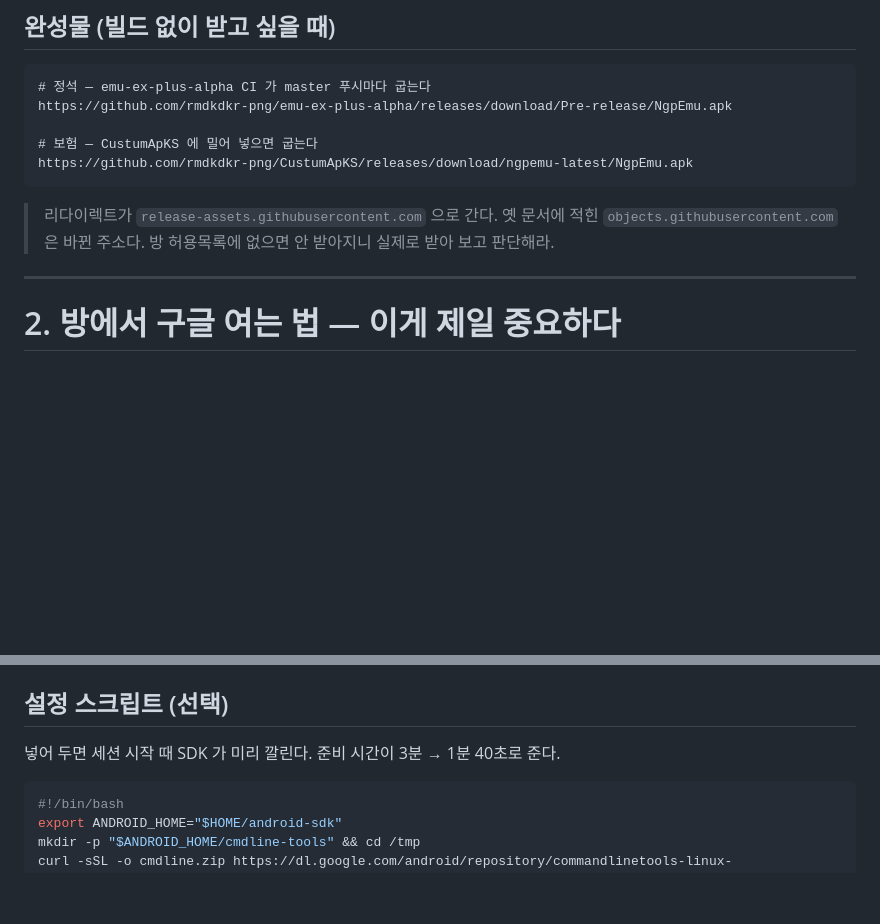
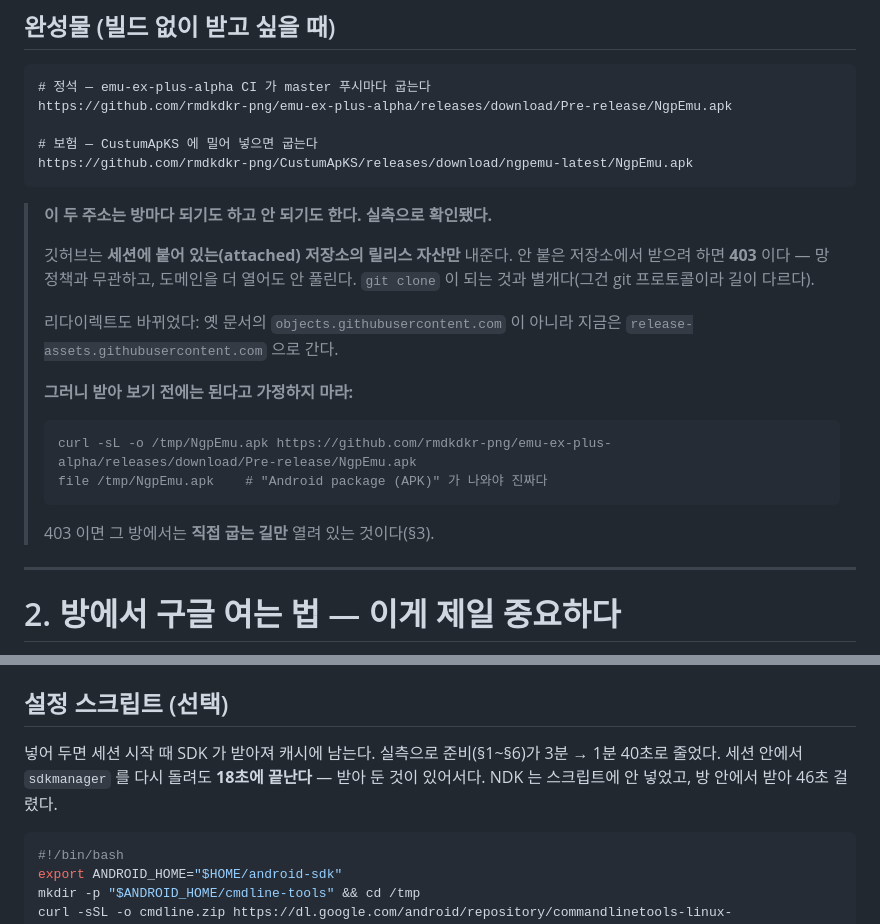
Before and after one commit to rmdkdkr-png/ss2-sp-runner, a Markdown page: docs/독립하기_모든자료_2026-08-23.md, 2 parts joined by grey strips. Drawn GitHub-style; blank space fills up the shorter version.

Commit message:
docs: correct the claim that a blocked room can download the release
Measured in a room that has network access but no attachment to the
repository: plain github.com is 403 there, so the release APK cannot be
fetched, while git clone works because it goes out over the git
protocol instead.

The reason is not the network policy. GitHub serves release assets only
for repositories attached to the session; an unattached one returns 403
no matter which domains are allowed. Opening more domains does not fix
it. The note now says so, and gives the two-line check to run before
assuming the download works.

Also replaces the estimate for the setup script with what was measured:
preparation dropped from three minutes to one minute forty, and
sdkmanager finishes in eighteen seconds inside the session because the
packages are already fetched.

Co-Authored-By: Claude Opus 5 <noreply@anthropic.com>
Claude-Session: https://claude.ai/code/session_01G6aAoqX1rd1AsQzGCXLg9r

````diff
--- a/docs/독립하기_모든자료_2026-08-23.md
+++ b/docs/독립하기_모든자료_2026-08-23.md
@@ -81,9 +81,21 @@ https://github.com/rmdkdkr-png/emu-ex-plus-alpha/releases/download/Pre-release/N
 https://github.com/rmdkdkr-png/CustumApKS/releases/download/ngpemu-latest/NgpEmu.apk
 ```
 
-> 리다이렉트가 `release-assets.githubusercontent.com` 으로 간다.
-> 옛 문서에 적힌 `objects.githubusercontent.com` 은 바뀐 주소다.
-> 방 허용목록에 없으면 안 받아지니 실제로 받아 보고 판단해라.
+> **이 두 주소는 방마다 되기도 하고 안 되기도 한다. 실측으로 확인됐다.**
+>
+> 깃허브는 **세션에 붙어 있는(attached) 저장소의 릴리스 자산만** 내준다.
+> 안 붙은 저장소에서 받으려 하면 **403** 이다 — 망 정책과 무관하고,
+> 도메인을 더 열어도 안 풀린다. `git clone` 이 되는 것과 별개다(그건 git 프로토콜이라 길이 다르다).
+>
+> 리다이렉트도 바뀌었다: 옛 문서의 `objects.githubusercontent.com` 이 아니라
+> 지금은 `release-assets.githubusercontent.com` 으로 간다.
+>
+> **그러니 받아 보기 전에는 된다고 가정하지 마라:**
+> ```sh
+> curl -sL -o /tmp/NgpEmu.apk https://github.com/rmdkdkr-png/emu-ex-plus-alpha/releases/download/Pre-release/NgpEmu.apk
+> file /tmp/NgpEmu.apk    # "Android package (APK)" 가 나와야 진짜다
+> ```
+> 403 이면 그 방에서는 **직접 굽는 길만** 열려 있는 것이다(§3).
 
 ---
 
@@ -121,7 +133,9 @@ services.gradle.org
 
 ## 설정 스크립트 (선택)
 
-넣어 두면 세션 시작 때 SDK 가 미리 깔린다. 준비 시간이 3분 → 1분 40초로 준다.
+넣어 두면 세션 시작 때 SDK 가 받아져 캐시에 남는다. 실측으로 준비(§1~§6)가
+3분 → 1분 40초로 줄었다. 세션 안에서 `sdkmanager` 를 다시 돌려도 **18초에 끝난다** —
+받아 둔 것이 있어서다. NDK 는 스크립트에 안 넣었고, 방 안에서 받아 46초 걸렸다.
 
 ```bash
 #!/bin/bash
````
